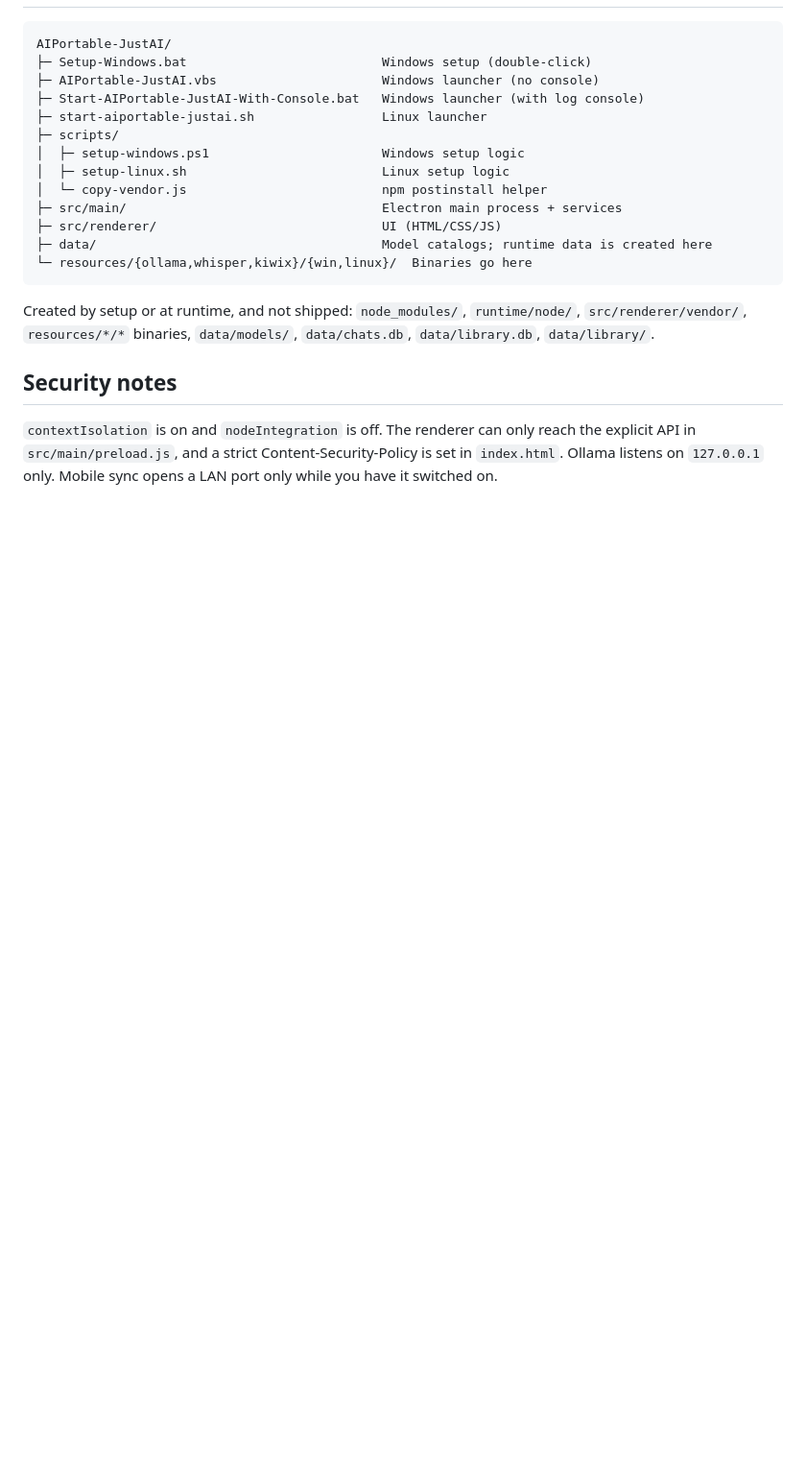
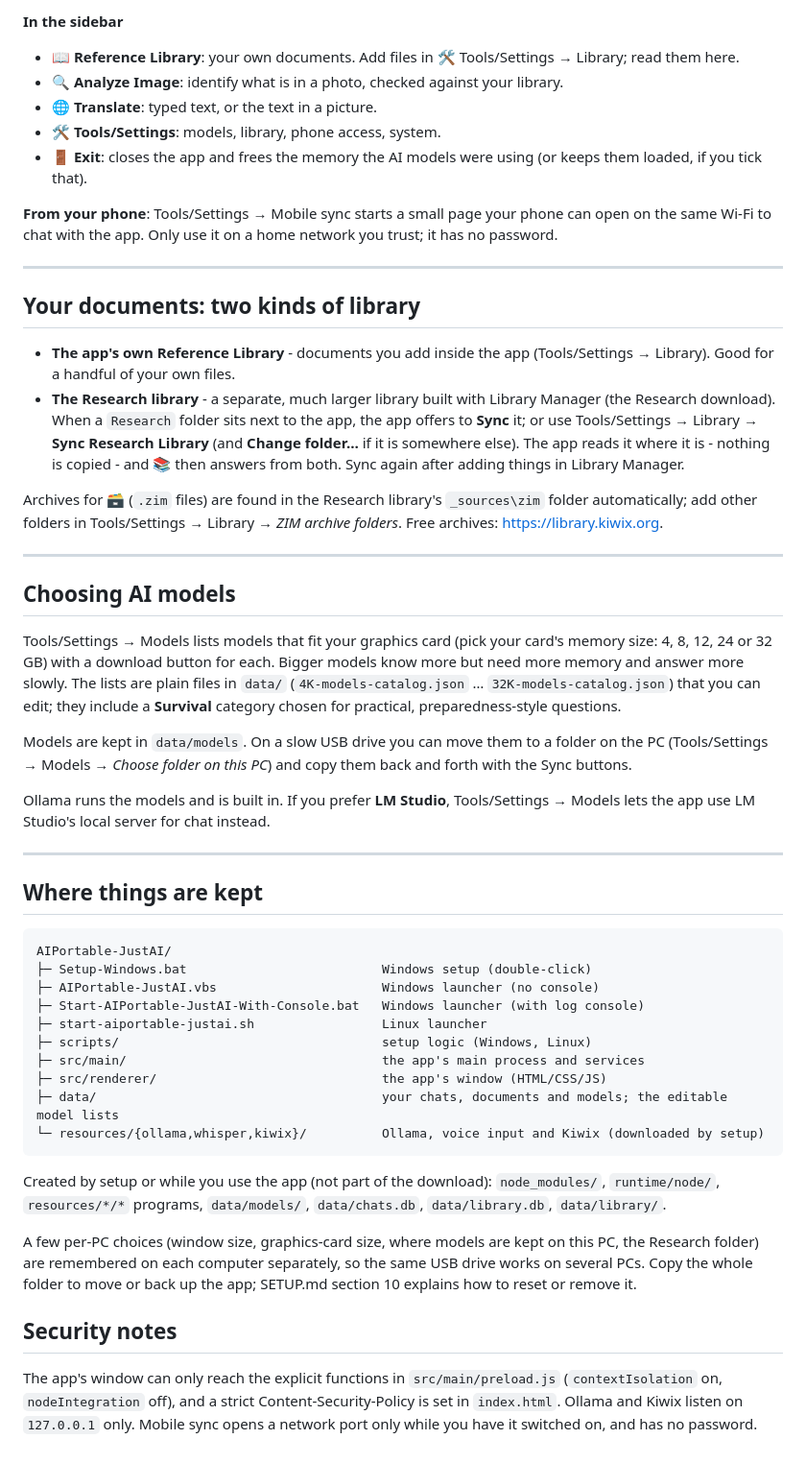
Before and after one commit to DFranke84/AIPortable-JustAI, a Markdown page: README.md, the part around one of its changes. Shown at 96% size. GitHub-like rendering; blank space fills up the shorter version.

Commit message:
Docs: README rewritten for new users (how the apps fit together, two kinds of library); SETUP.md: Research library sync, no personal paths
Co-Authored-By: Claude Opus 5.5 <noreply@anthropic.com>

````diff
--- a/README.md
+++ b/README.md
@@ -50,3 +73,47 @@ folder that you can move or carry on a USB drive.
+**In the sidebar**
+
+- **📖 Reference Library**: your own documents. Add files in 🛠️ Tools/Settings → Library; read them here.
+- **🔍 Analyze Image**: identify what is in a photo, checked against your library.
+- **🌐 Translate**: typed text, or the text in a picture.
+- **🛠️ Tools/Settings**: models, library, phone access, system.
+- **🚪 Exit**: closes the app and frees the memory the AI models were using (or keeps them loaded, if you tick
+  that).
+
+**From your phone**: Tools/Settings → Mobile sync starts a small page your phone can open on the same Wi-Fi to
+chat with the app. Only use it on a home network you trust; it has no password.
+
+---
+
+## Your documents: two kinds of library
+
+- **The app's own Reference Library** - documents you add inside the app (Tools/Settings → Library). Good for a
+  handful of your own files.
+- **The Research library** - a separate, much larger library built with Library Manager (the Research download).
+  When a `Research` folder sits next to the app, the app offers to **Sync** it; or use Tools/Settings → Library →
+  **Sync Research Library** (and **Change folder…** if it is somewhere else). The app reads it where it is -
+  nothing is copied - and 📚 then answers from both. Sync again after adding things in Library Manager.
+
+Archives for 🗃️ (`.zim` files) are found in the Research library's `_sources\zim` folder automatically; add
+other folders in Tools/Settings → Library → *ZIM archive folders*. Free archives: https://library.kiwix.org.
+
+---
+
+## Choosing AI models
+
+Tools/Settings → Models lists models that fit your graphics card (pick your card's memory size: 4, 8, 12, 24 or
+32 GB) with a download button for each. Bigger models know more but need more memory and answer more slowly.
+The lists are plain files in `data/` (`4K-models-catalog.json` … `32K-models-catalog.json`) that you can edit;
+they include a **Survival** category chosen for practical, preparedness-style questions.
+
+Models are kept in `data/models`. On a slow USB drive you can move them to a folder on the PC (Tools/Settings →
+Models → *Choose folder on this PC*) and copy them back and forth with the Sync buttons.
+
+Ollama runs the models and is built in. If you prefer **LM Studio**, Tools/Settings → Models lets the app use
+LM Studio's local server for chat instead.
+
+---
+
+## Where things are kept
 
 ```
 AIPortable-JustAI/
@@ -54,24 +121,22 @@ AIPortable-JustAI/
 ├─ AIPortable-JustAI.vbs                      Windows launcher (no console)
 ├─ Start-AIPortable-JustAI-With-Console.bat   Windows launcher (with log console)
 ├─ start-aiportable-justai.sh                 Linux launcher
-├─ scripts/
-│  ├─ setup-windows.ps1                       Windows setup logic
-│  ├─ setup-linux.sh                          Linux setup logic
-│  └─ copy-vendor.js                          npm postinstall helper
-├─ src/main/                                  Electron main process + services
-├─ src/renderer/                              UI (HTML/CSS/JS)
-├─ data/                                      Model catalogs; runtime data is created here
-└─ resources/{ollama,whisper,kiwix}/{win,linux}/  Binaries go here
+├─ scripts/                                   setup logic (Windows, Linux)
+├─ src/main/                                  the app's main process and services
+├─ src/renderer/                              the app's window (HTML/CSS/JS)
+├─ data/                                      your chats, documents and models; the editable model lists
+└─ resources/{ollama,whisper,kiwix}/          Ollama, voice input and Kiwix (downloaded by setup)
 ```
 
-Created by setup or at runtime, and not shipped: `node_modules/`,
-`runtime/node/`, `src/renderer/vendor/`, `resources/*/*` binaries,
-`data/models/`, `data/chats.db`, `data/library.db`, `data/library/`.
+Created by setup or while you use the app (not part of the download): `node_modules/`, `runtime/node/`,
+`resources/*/*` programs, `data/models/`, `data/chats.db`, `data/library.db`, `data/library/`.
+
+A few per-PC choices (window size, graphics-card size, where models are kept on this PC, the Research folder) are
+remembered on each computer separately, so the same USB drive works on several PCs. Copy the whole folder to
+move or back up the app; SETUP.md section 10 explains how to reset or remove it.
 
 ## Security notes
 
-`contextIsolation` is on and `nodeIntegration` is off. The renderer can only
-reach the explicit API in `src/main/preload.js`, and a strict
-Content-Security-Policy is set in `index.html`. Ollama listens on
-`127.0.0.1` only. Mobile sync opens a LAN port only while you have it
-switched on.
+The app's window can only reach the explicit functions in `src/main/preload.js` (`contextIsolation` on,
+`nodeIntegration` off), and a strict Content-Security-Policy is set in `index.html`. Ollama and Kiwix listen on
+`127.0.0.1` only. Mobile sync opens a network port only while you have it switched on, and has no password.
````
Also changed, not shown: other parts of README.md (+63 -40 lines), SETUP.md (+7 -2 lines).
